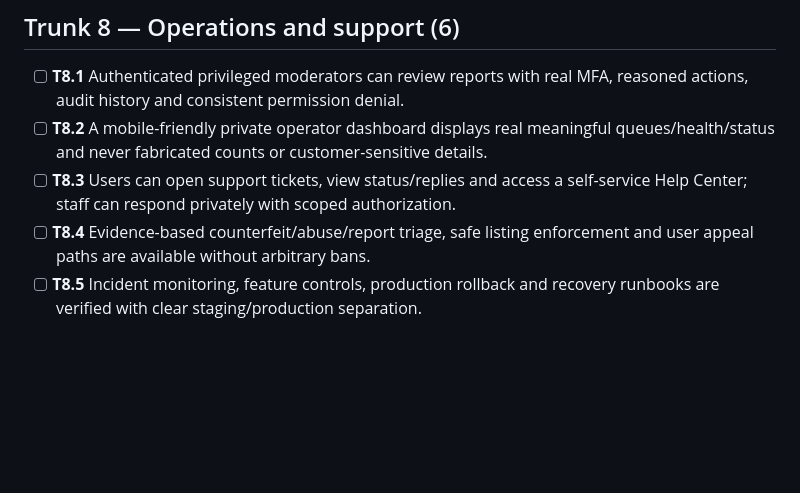
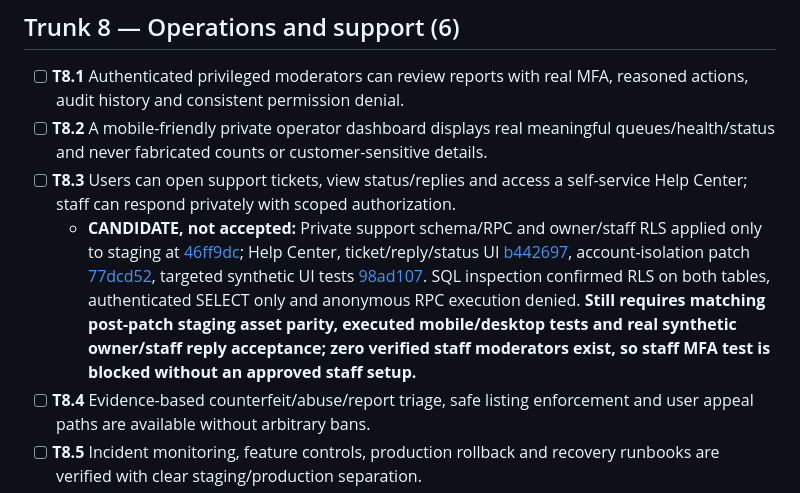
Before and after one commit to bam5693/Deckplay-hq, a Markdown page: docs/V1-ACCEPTANCE-SCOREBOARD.md, the part around the change. GitHub-like rendering; blank space fills up the shorter version.

Commit message:
docs(T8.3): track support slice as candidate pending signed staff acceptance

```diff
--- a/docs/V1-ACCEPTANCE-SCOREBOARD.md
+++ b/docs/V1-ACCEPTANCE-SCOREBOARD.md
@@ -85,6 +85,7 @@
 - [ ] **T8.1** Authenticated privileged moderators can review reports with real MFA, reasoned actions, audit history and consistent permission denial.
 - [ ] **T8.2** A mobile-friendly private operator dashboard displays real meaningful queues/health/status and never fabricated counts or customer-sensitive details.
 - [ ] **T8.3** Users can open support tickets, view status/replies and access a self-service Help Center; staff can respond privately with scoped authorization.
+  - **CANDIDATE, not accepted:** Private support schema/RPC and owner/staff RLS applied only to staging at [46ff9dc](https://github.com/bam5693/Deckplay-hq/commit/46ff9dcafbffed1882f1a20988659b5d076fd744); Help Center, ticket/reply/status UI [b442697](https://github.com/bam5693/Deckplay-hq/commit/b44269774c8a9c143914aabe91a5be228b1931e4), account-isolation patch [77dcd52](https://github.com/bam5693/Deckplay-hq/commit/77dcd521bb3b60d20e181ef72ad7cd4d21b15325), targeted synthetic UI tests [98ad107](https://github.com/bam5693/Deckplay-hq/commit/98ad107ba7c51aa1d49c0f7aaeabe9fd9b7e5e31). SQL inspection confirmed RLS on both tables, authenticated SELECT only and anonymous RPC execution denied. **Still requires matching post-patch staging asset parity, executed mobile/desktop tests and real synthetic owner/staff reply acceptance; zero verified staff moderators exist, so staff MFA test is blocked without an approved staff setup.**
 - [ ] **T8.4** Evidence-based counterfeit/abuse/report triage, safe listing enforcement and user appeal paths are available without arbitrary bans.
 - [ ] **T8.5** Incident monitoring, feature controls, production rollback and recovery runbooks are verified with clear staging/production separation.
 - [ ] **T8.6** Beta invitations, feedback, status notices and escalation ownership are established; support can handle reported simulated trade/shipping problems without claiming live funds moved.
```
